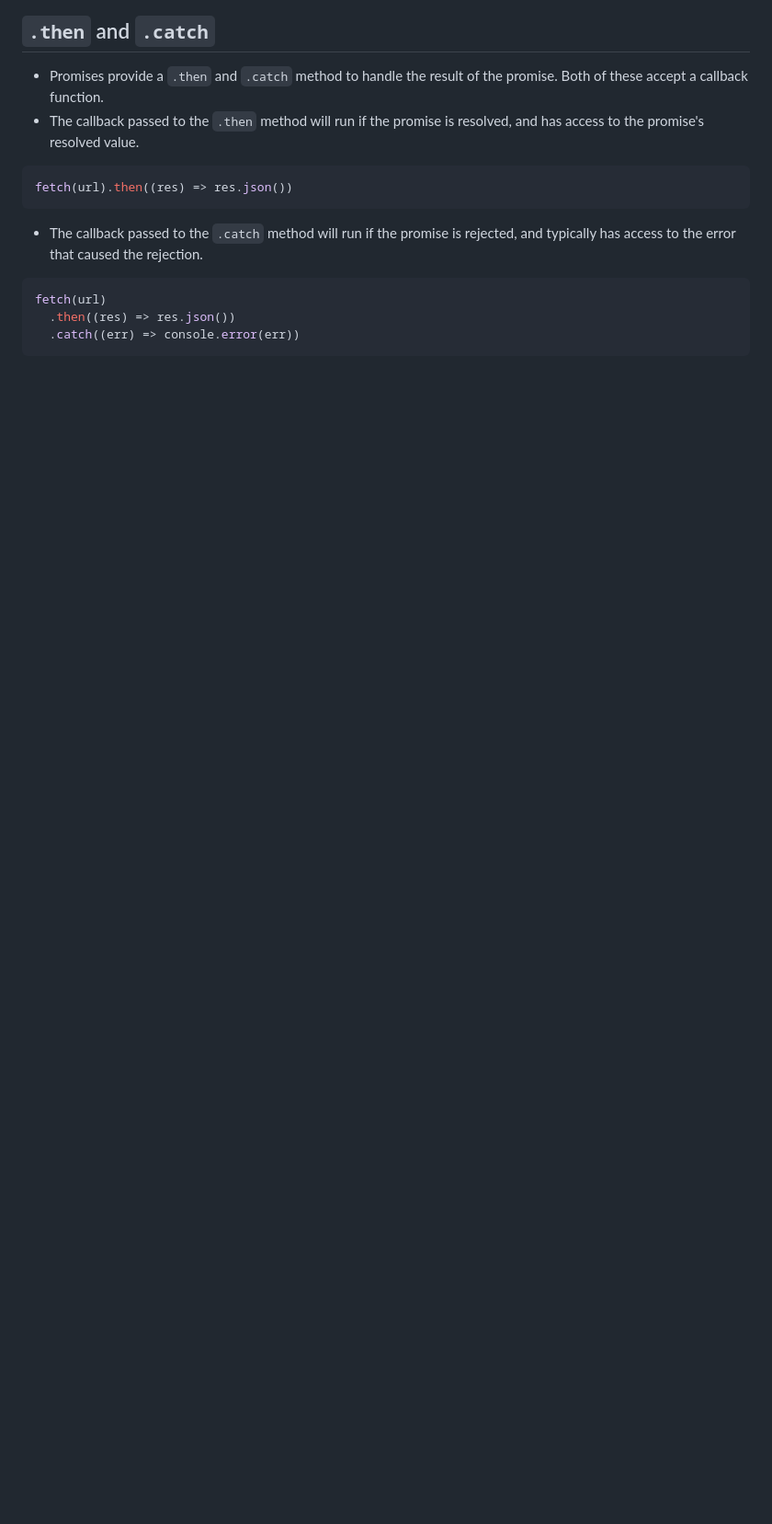
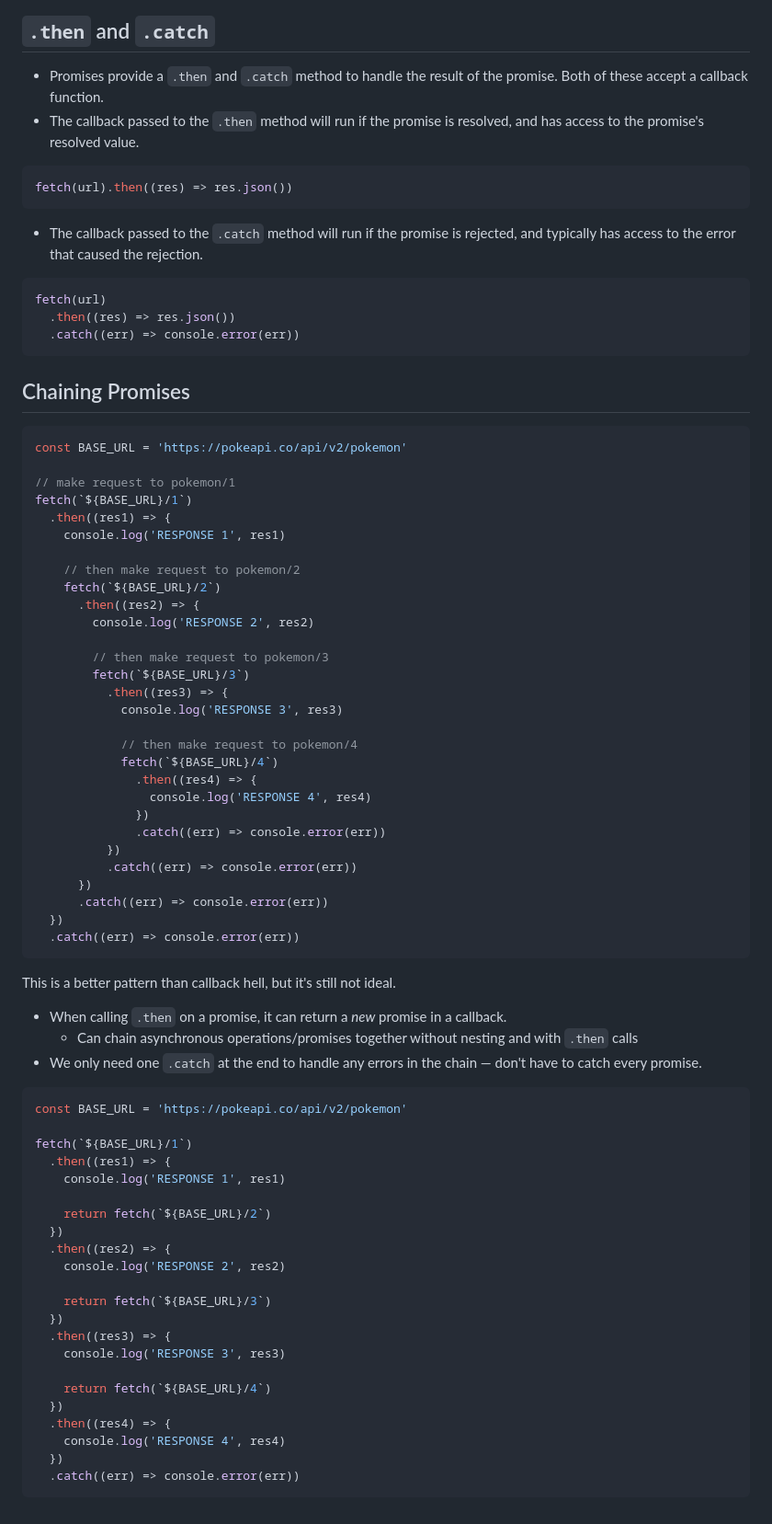
Before and after one commit to Mig-uel/advanced-js, a Markdown page: async-code/notes.md, the part around the change. Shown at 92% size. Rendered like a GitHub page; blank space fills up the shorter version.

Commit message:
docs: Add section on chaining promises to improve asynchronous code handling

````diff
--- a/async-code/notes.md
+++ b/async-code/notes.md
@@ -138,3 +138,68 @@ fetch(url)
   .then((res) => res.json())
   .catch((err) => console.error(err))
 ```
+
+## Chaining Promises
+
+```js
+const BASE_URL = 'https://pokeapi.co/api/v2/pokemon'
+
+// make request to pokemon/1
+fetch(`${BASE_URL}/1`)
+  .then((res1) => {
+    console.log('RESPONSE 1', res1)
+
+    // then make request to pokemon/2
+    fetch(`${BASE_URL}/2`)
+      .then((res2) => {
+        console.log('RESPONSE 2', res2)
+
+        // then make request to pokemon/3
+        fetch(`${BASE_URL}/3`)
+          .then((res3) => {
+            console.log('RESPONSE 3', res3)
+
+            // then make request to pokemon/4
+            fetch(`${BASE_URL}/4`)
+              .then((res4) => {
+                console.log('RESPONSE 4', res4)
+              })
+              .catch((err) => console.error(err))
+          })
+          .catch((err) => console.error(err))
+      })
+      .catch((err) => console.error(err))
+  })
+  .catch((err) => console.error(err))
+```
+
+This is a better pattern than callback hell, but it's still not ideal.
+
+- When calling `.then` on a promise, it can return a _new_ promise in a callback.
+  - Can chain asynchronous operations/promises together without nesting and with `.then` calls
+- We only need one `.catch` at the end to handle any errors in the chain — don't have to catch every promise.
+
+```js
+const BASE_URL = 'https://pokeapi.co/api/v2/pokemon'
+
+fetch(`${BASE_URL}/1`)
+  .then((res1) => {
+    console.log('RESPONSE 1', res1)
+
+    return fetch(`${BASE_URL}/2`)
+  })
+  .then((res2) => {
+    console.log('RESPONSE 2', res2)
+
+    return fetch(`${BASE_URL}/3`)
+  })
+  .then((res3) => {
+    console.log('RESPONSE 3', res3)
+
+    return fetch(`${BASE_URL}/4`)
+  })
+  .then((res4) => {
+    console.log('RESPONSE 4', res4)
+  })
+  .catch((err) => console.error(err))
+```
````
